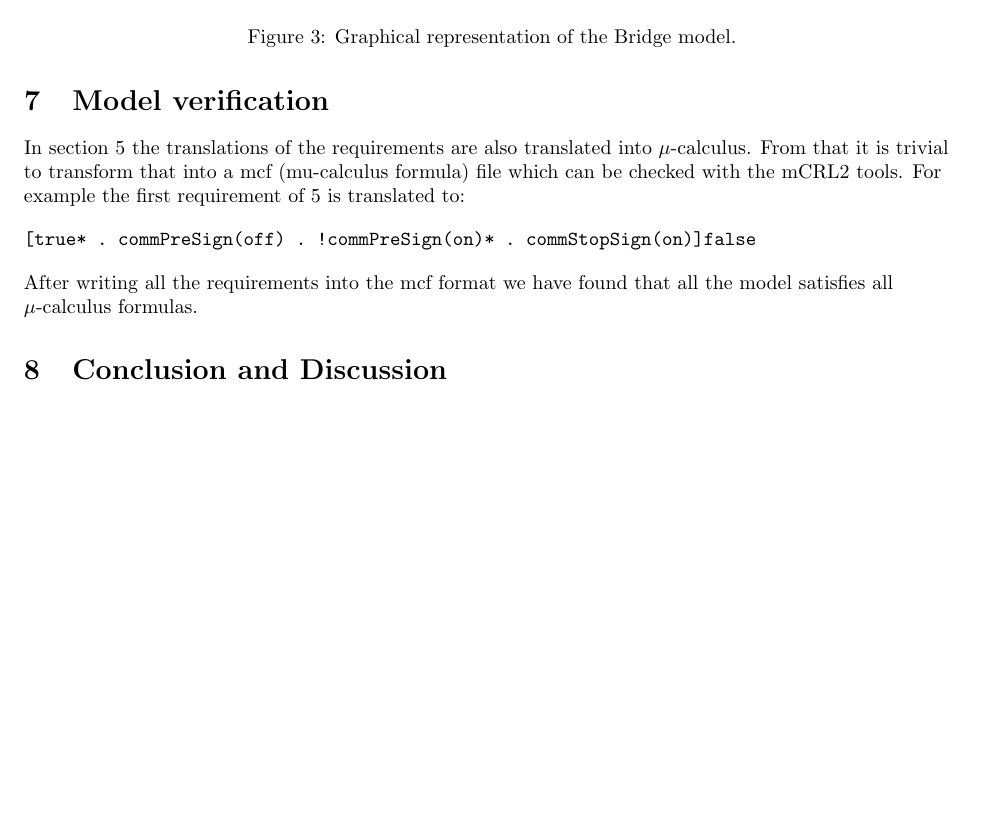
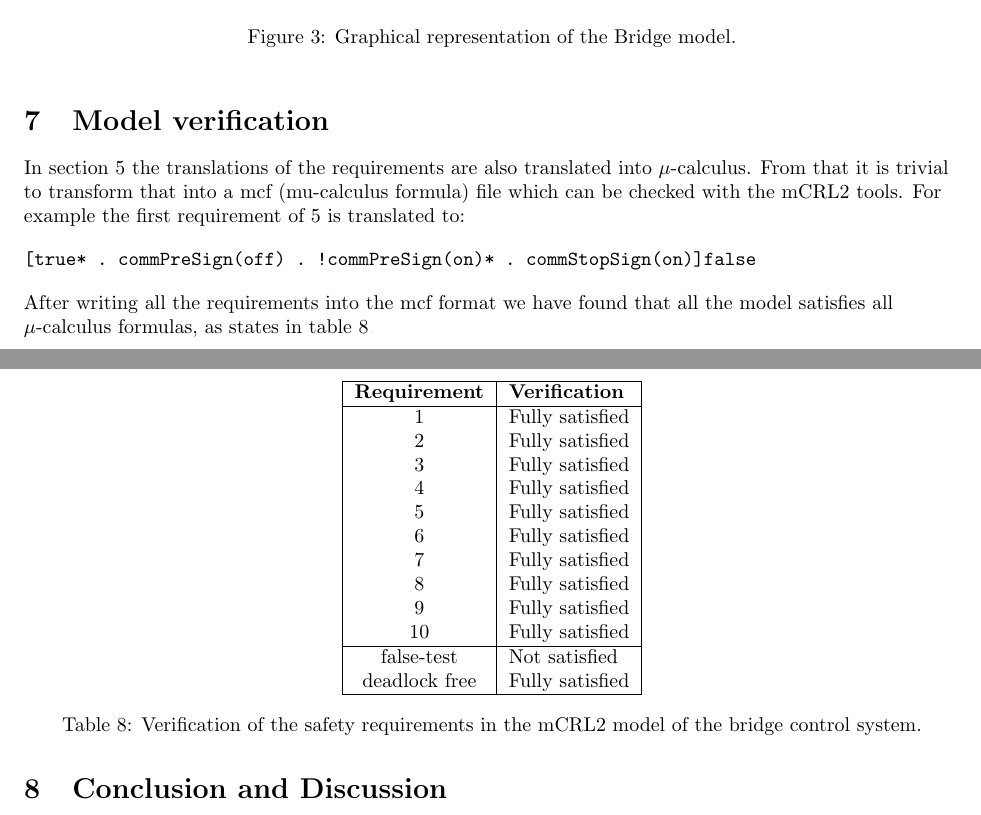
Before and after one commit to aferouge/SV, a LaTeX document (Report_SV.tex, which reads Sections/Checks.tex): part of page 14 of 18 before the commit and two parts of pages 14 and 15 of 19 after it, the two joined at a grey line, cut so that both start at the same text, the shorter picture padded with empty space. Compiled offline with pdfLaTeX.

Commit message:
verification section

```diff
--- a/Sections/Checks.tex
+++ b/Sections/Checks.tex
@@ -1,4 +1,3 @@
-\newpage
 \section{Model verification}
 \label{sec:check}
 
@@ -12,4 +11,31 @@ requirement of~\ref{sec:trans} is translated to:
 \end{verbatim}
 
 After writing all the requirements into the mcf format we have found that all
-the model satisfies all $\mu$-calculus formulas.
+the model satisfies all $\mu$-calculus formulas, as states in table \ref{tab:checks}.
+%
+\begin{table}[htb]%
+\centering
+\begin{tabular}{|c|l|}
+	\hline
+	\textbf{Requirement} & \textbf{Verification}\\
+	\hline
+	1 & Fully satisfied\\
+	2 & Fully satisfied\\
+	3 & Fully satisfied\\
+	4 & Fully satisfied\\
+	5 & Fully satisfied\\
+	6 & Fully satisfied\\
+	7 & Fully satisfied\\
+	8 & Fully satisfied\\
+	9 & Fully satisfied\\
+	10 & Fully satisfied\\
+	\hline
+	false-test & Not satisfied\\
+	deadlock free & Fully satisfied\\
+	\hline
+\end{tabular}
+\caption{Verification of the safety requirements in the mCRL2 model of the bridge control system.}
+\label{tab:checks}
+\end{table}
+
+\newpage
```
